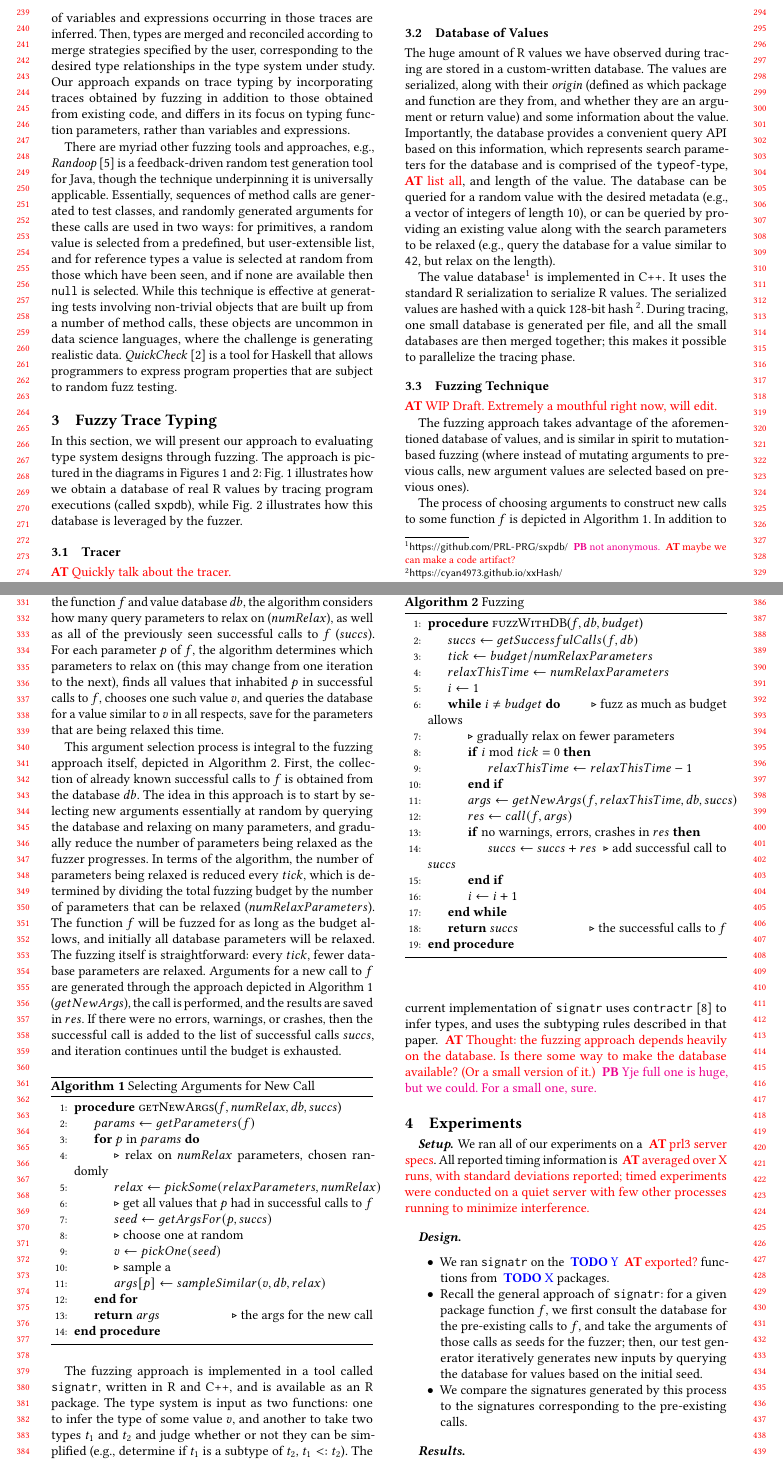
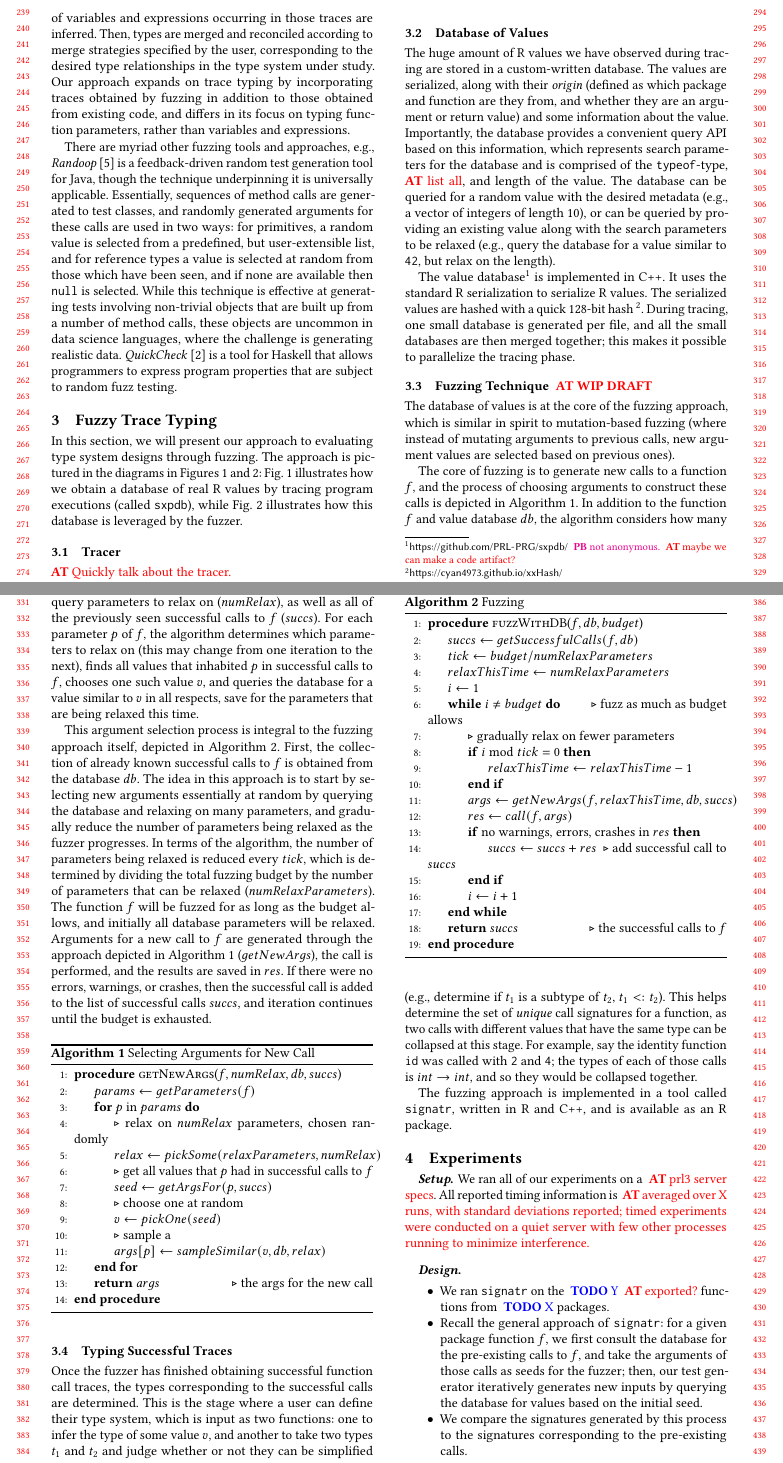
Before and after one commit to reallyTG/signatr-paper, a LaTeX paper (main.tex): two parts of pages 3 and 4 of 5, joined at a grey line, cut so that both start at the same text. Compiled offline with pdfLaTeX.

Commit message:
more approach, added some stuff for the type phase

```diff
--- a/main.tex
+++ b/main.tex
@@ -258,14 +258,11 @@ It uses the standard R serialization to serialize R values.
 The serialized values are hashed with a quick 128-bit hash \footnote{\url{https://cyan4973.github.io/xxHash/}}.
 During tracing, one small database is generated per file, and all the small databases are then merged together; this makes it possible to parallelize the tracing phase.
 
-\subsection{Fuzzing Technique}
+\subsection{Fuzzing Technique \AT{WIP DRAFT}}
 
-\AT{WIP Draft.
-Extremely a mouthful right now, will edit.}
+The database of values is at the core of the fuzzing approach, which is similar in spirit to mutation-based fuzzing (where instead of mutating arguments to previous calls, new argument values are selected based on previous ones).
 
-The fuzzing approach takes advantage of the aforementioned database of values, and is similar in spirit to mutation-based fuzzing (where instead of mutating arguments to previous calls, new argument values are selected based on previous ones).
-
-The process of choosing arguments to construct new calls to some function $f$ is depicted in Algorithm~\ref{alg:arg-sel}.
+The core of fuzzing is to generate new calls to a function $f$, and the process of choosing arguments to construct these calls is depicted in Algorithm~\ref{alg:arg-sel}.
 In addition to the function $f$ and value database $db$, the algorithm considers how many query parameters to relax on ($numRelax$), as well as all of the previously seen successful calls to $f$ ($succs$).
 For each parameter $p$ of $f$, the algorithm determines which parameters to relax on (this may change from one iteration to the next), finds all values that inhabited $p$ in successful calls to $f$, chooses one such value $v$, and queries the database for a value similar to $v$ in all respects, save for the parameters that are being relaxed this time.
 
@@ -274,17 +271,20 @@ First, the collection of already known successful calls to $f$ is obtained from
 The idea in this approach is to start by selecting new arguments essentially at random by querying the database and relaxing on many parameters, and gradually reduce the number of parameters being relaxed as the fuzzer progresses.
 In terms of the algorithm, the number of parameters being relaxed is reduced every $tick$, which is determined by dividing the total fuzzing budget by the number of parameters that can be relaxed ($numRelaxParameters$).
 The function $f$ will be fuzzed for as long as the budget allows, and initially all database parameters will be relaxed.
-The fuzzing itself is straightforward: every $tick$, fewer database parameters are relaxed.
 Arguments for a new call to $f$ are generated through the approach depicted in Algorithm~\ref{alg:arg-sel} ($getNewArgs$), the call is performed, and the results are saved in $res$.
 If there were no errors, warnings, or crashes, then the successful call is added to the list of successful calls $succs$, and iteration continues until the budget is exhausted.
 
 \input{code-and-figures/approach-algorithms.tex}
 
+\subsection{Typing Successful Traces}
+
+Once the fuzzer has finished obtaining successful function call traces, the types corresponding to the successful calls are determined.
+This is the stage where a user can define their type system, which is input as two functions: one to infer the type of some value $v$, and another to take two types $t_1$ and $t_2$ and judge whether or not they can be simplified (e.g., determine if $t_1$ is a subtype of $t_2$, $t_1 <: t_2$).
+This helps determine the set of \textit{unique} call signatures for a function, as two calls with different values that have the same type can be collapsed at this stage.
+For example, say the identity function {\tt id} was called with {\tt 2} and {\tt 4}; the types of each of those calls is $int \rightarrow int$, and so they would be collapsed together.
+% The current implementation of \tool uses {\tt contractr}~\cite{turcotte2020designing} to infer types, and uses the subtyping rules described in that paper.
+
 The fuzzing approach is implemented in a tool called \tool, written in R and C++, and is available as an R package.
-The type system is input as two functions: one to infer the type of some value $v$, and another to take two types $t_1$ and $t_2$ and judge whether or not they can be simplified (e.g., determine if $t_1$ is a subtype of $t_2$, $t_1 <: t_2$).
-The current implementation of \tool uses {\tt contractr}~\cite{turcotte2020designing} to infer types, and uses the subtyping rules described in that paper.
-\AT{Thought: the fuzzing approach depends heavily on the database.
-Is there some way to make the database available? (Or a small version of it.)} \PB{Yje full one is huge, but we could. For a small one, sure.}
 
 \section{Experiments}
 \label{sec:experiments}
```
